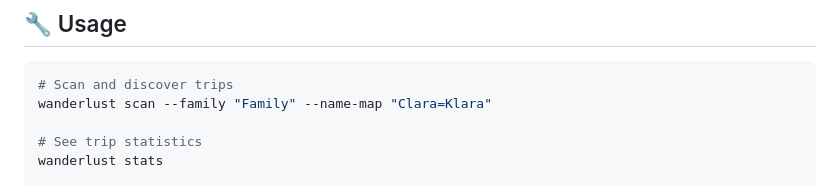
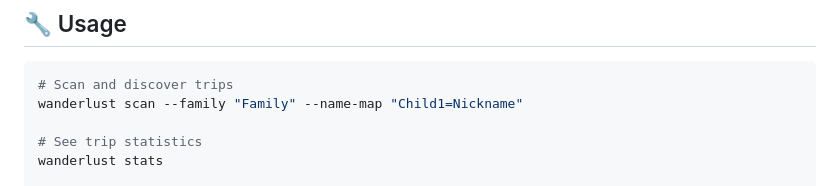
Before and after one commit to jhammant/wanderlust, a Markdown page: README.md, the part around the change. Rendered like a GitHub page.

Commit message:
fix: remove last family name reference

````diff
--- a/README.md
+++ b/README.md
@@ -149,7 +149,7 @@ graph TB
 
 ```bash
 # Scan and discover trips
-wanderlust scan --family "Family" --name-map "Clara=Klara"
+wanderlust scan --family "Family" --name-map "Child1=Nickname"
 
 # See trip statistics
 wanderlust stats
````
